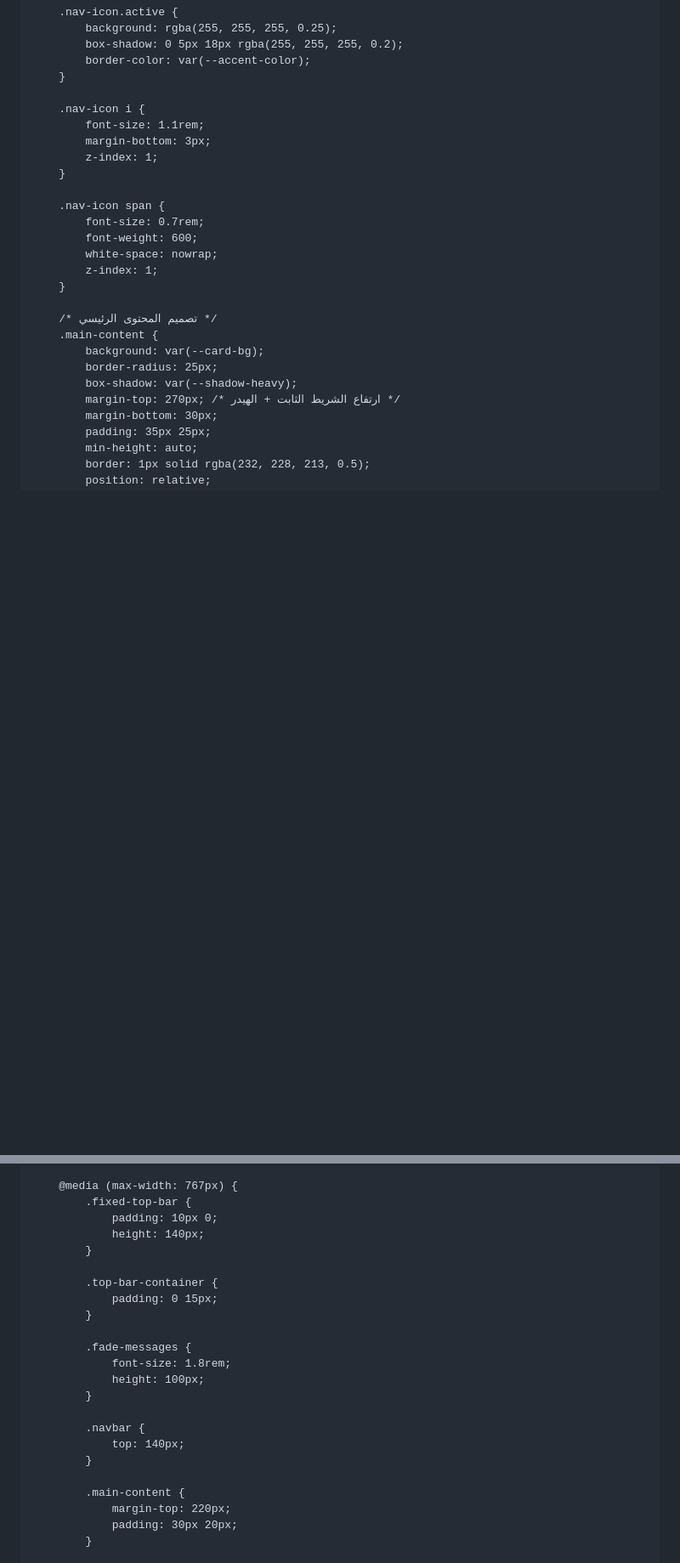
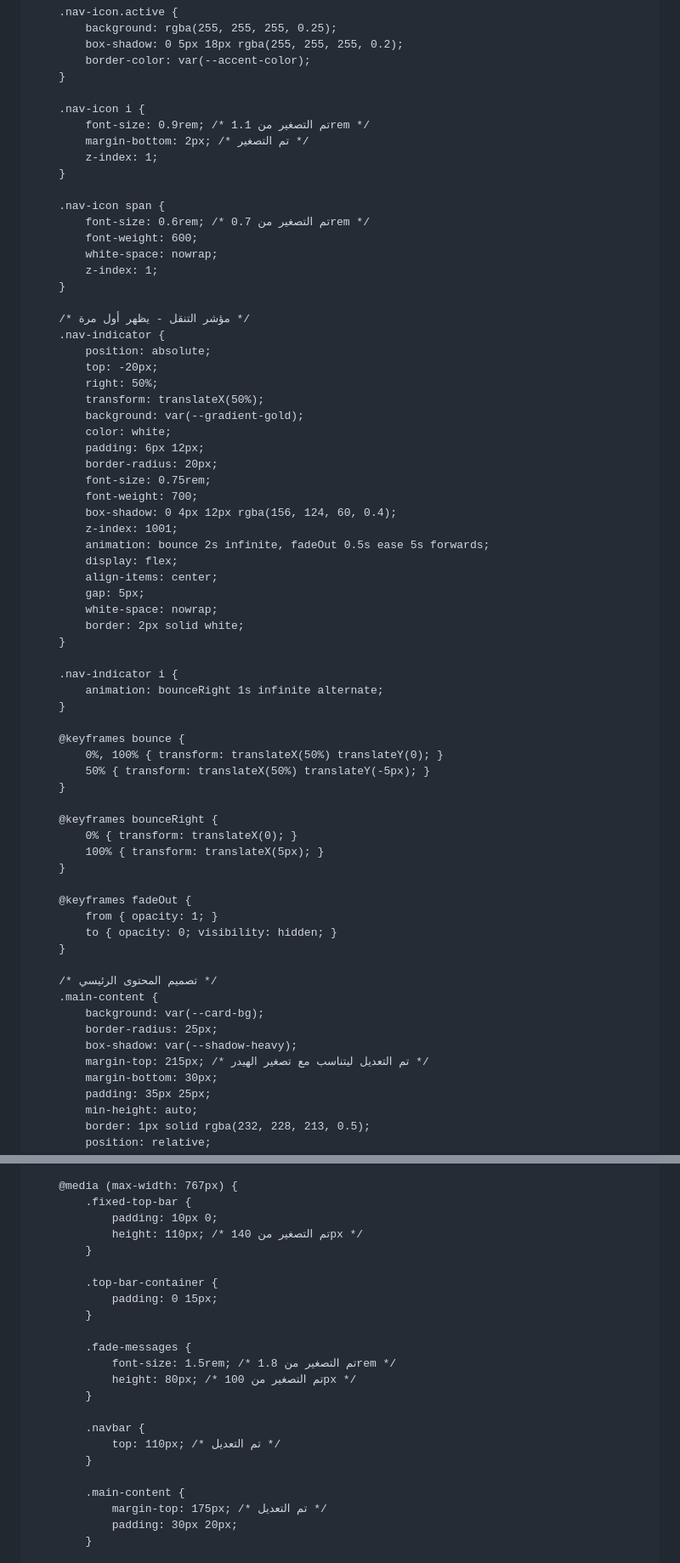
Before and after one commit to visionof2030-pixel/Print, a Markdown page: README.md, 2 parts joined by grey strips. Shown at 85% size. GitHub-like rendering; blank space fills up the shorter version.

```diff
--- a/README.md
+++ b/README.md
@@ -259,16 +260,57 @@
         }
 
         .nav-icon i {
-            font-size: 1.1rem;
-            margin-bottom: 3px;
+            font-size: 0.9rem; /* تم التصغير من 1.1rem */
+            margin-bottom: 2px; /* تم التصغير */
             z-index: 1;
         }
 
         .nav-icon span {
-            font-size: 0.7rem;
+            font-size: 0.6rem; /* تم التصغير من 0.7rem */
             font-weight: 600;
             white-space: nowrap;
             z-index: 1;
+        }
+
+        /* مؤشر التنقل - يظهر أول مرة */
+        .nav-indicator {
+            position: absolute;
+            top: -20px;
+            right: 50%;
+            transform: translateX(50%);
+            background: var(--gradient-gold);
+            color: white;
+            padding: 6px 12px;
+            border-radius: 20px;
+            font-size: 0.75rem;
+            font-weight: 700;
+            box-shadow: 0 4px 12px rgba(156, 124, 60, 0.4);
+            z-index: 1001;
+            animation: bounce 2s infinite, fadeOut 0.5s ease 5s forwards;
+            display: flex;
+            align-items: center;
+            gap: 5px;
+            white-space: nowrap;
+            border: 2px solid white;
+        }
+
+        .nav-indicator i {
+            animation: bounceRight 1s infinite alternate;
+        }
+
+        @keyframes bounce {
+            0%, 100% { transform: translateX(50%) translateY(0); }
+            50% { transform: translateX(50%) translateY(-5px); }
+        }
+
+        @keyframes bounceRight {
+            0% { transform: translateX(0); }
+            100% { transform: translateX(5px); }
+        }
+
+        @keyframes fadeOut {
+            from { opacity: 1; }
+            to { opacity: 0; visibility: hidden; }
         }
 
         /* تصميم المحتوى الرئيسي */
@@ -276,7 +318,7 @@
             background: var(--card-bg);
             border-radius: 25px;
             box-shadow: var(--shadow-heavy);
-            margin-top: 270px; /* ارتفاع الشريط الثابت + الهيدر */
+            margin-top: 215px; /* تم التعديل ليتناسب مع تصغير الهيدر */
             margin-bottom: 30px;
             padding: 35px 25px;
             min-height: auto;
@@ -1618,7 +1673,7 @@
         @media (max-width: 767px) {
             .fixed-top-bar {
                 padding: 10px 0;
-                height: 140px;
+                height: 110px; /* تم التصغير من 140px */
             }
 
             .top-bar-container {
@@ -1626,16 +1681,16 @@
             }
 
             .fade-messages {
-                font-size: 1.8rem;
-                height: 100px;
+                font-size: 1.5rem; /* تم التصغير من 1.8rem */
+                height: 80px; /* تم التصغير من 100px */
             }
 
             .navbar {
-                top: 140px;
+                top: 110px; /* تم التعديل */
             }
 
             .main-content {
-                margin-top: 220px;
+                margin-top: 175px; /* تم التعديل */
                 padding: 30px 20px;
             }
 
```
Also changed, not shown: other parts of README.md (+112 -92 lines).
